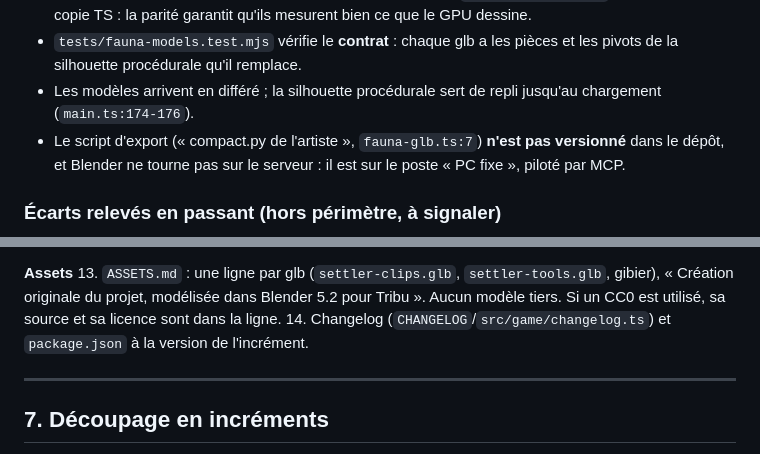
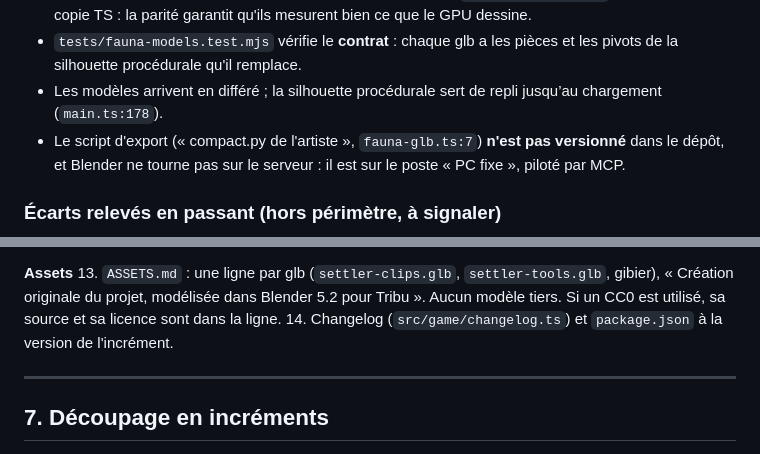
Before and after one commit to Wifsimster/tribu, a Markdown page: docs/specs/actions-peche-chasse-cueillette.md, 2 parts joined by grey strips. Rendered like a GitHub page.

Commit message:
docs: spec actions — références corrigées

```diff
--- a/docs/specs/actions-peche-chasse-cueillette.md
+++ b/docs/specs/actions-peche-chasse-cueillette.md
@@ -93,7 +93,7 @@ Pivots (espace `rig`, avant ×1,32) : torse `(0, 0,44, 0)`, tête
 - `tests/fauna-models.test.mjs` vérifie le **contrat** : chaque glb a les
   pièces et les pivots de la silhouette procédurale qu'il remplace.
 - Les modèles arrivent en différé ; la silhouette procédurale sert de repli
-  jusqu'au chargement (`main.ts:174-176`).
+  jusqu’au chargement (`main.ts:178`).
 - Le script d'export (« compact.py de l'artiste », `fauna-glb.ts:7`) **n'est
   pas versionné** dans le dépôt, et Blender ne tourne pas sur le serveur : il
   est sur le poste « PC fixe », piloté par MCP.
@@ -426,7 +426,7 @@ Chaque incrément doit tous les passer, et la PR donne les commandes avec leur s
     gibier), « Création originale du projet, modélisée dans Blender 5.2 pour
     Tribu ». Aucun modèle tiers. Si un CC0 est utilisé, sa source et sa licence
     sont dans la ligne.
-14. Changelog (`CHANGELOG`/`src/game/changelog.ts`) et `package.json` à la
+14. Changelog (`src/game/changelog.ts`) et `package.json` à la
     version de l'incrément.
 
 ---
```
